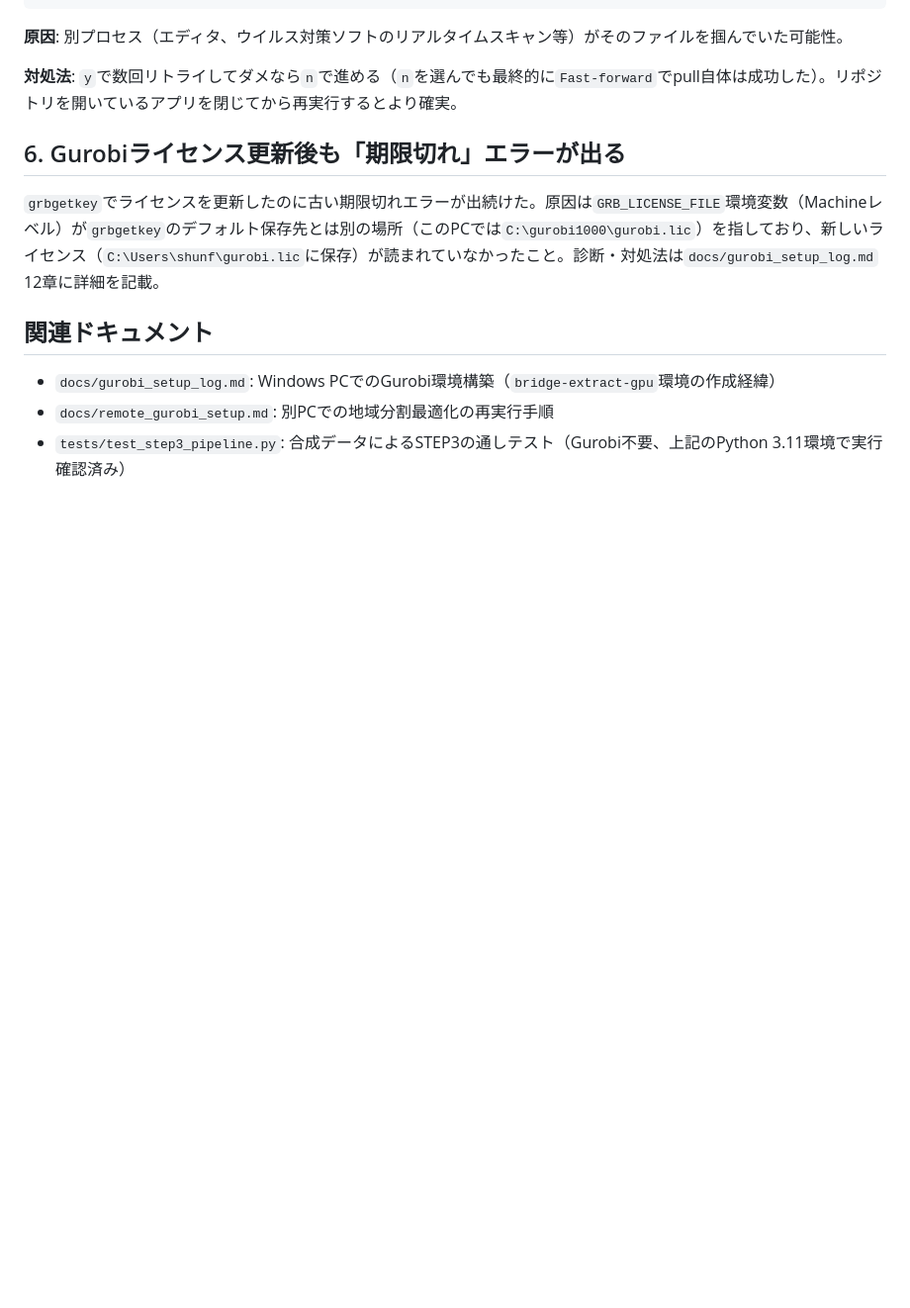
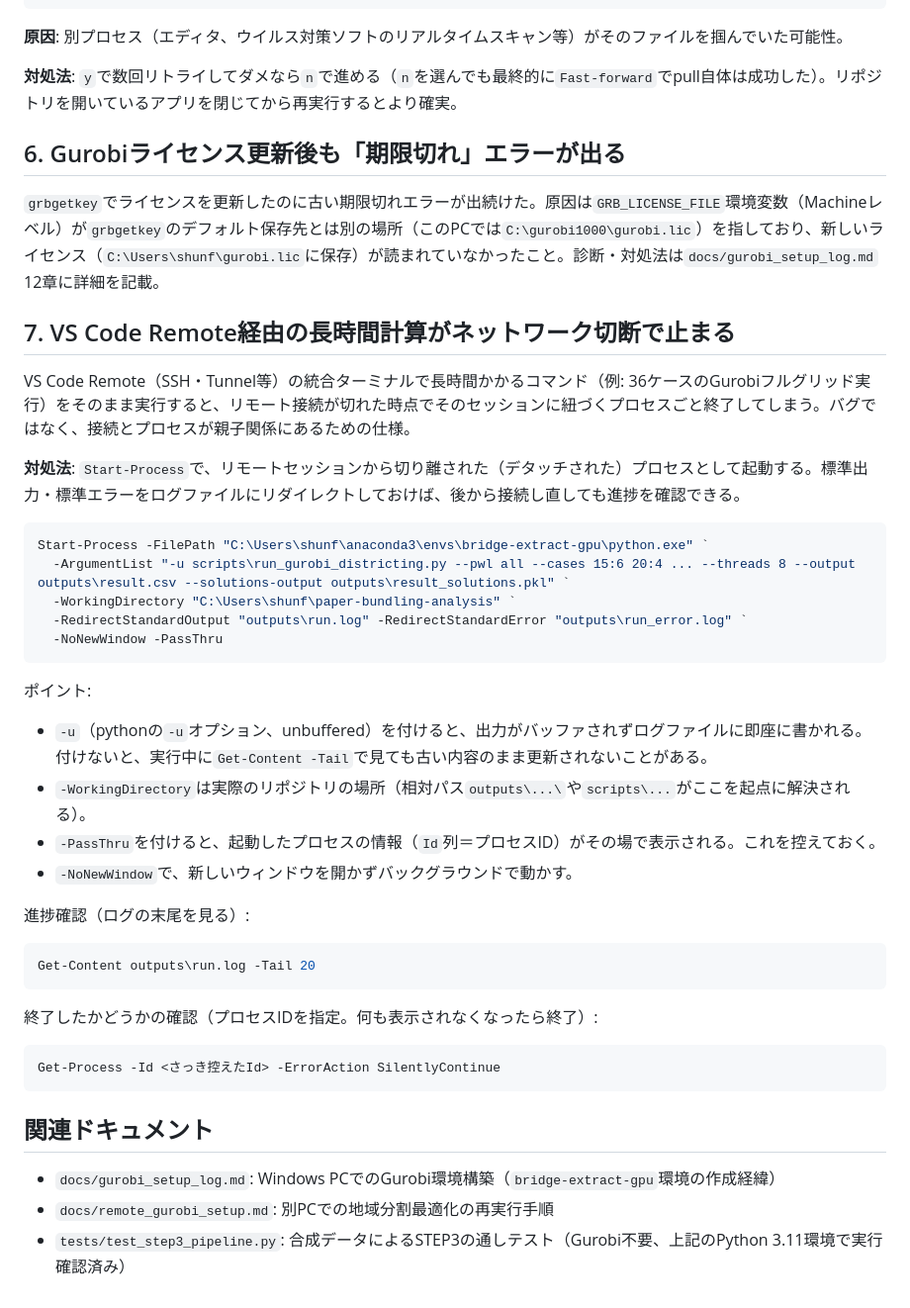
Before and after one commit to Fukuyama0327/paper-bundling-analysis, a Markdown page: docs/multi_pc_git_python_notes.md, the part around the change. Shown at 99% size. Rendered like a GitHub page; blank space fills up the shorter version.

Commit message:
docs: record how to survive VS Code Remote disconnects for long Gurobi runs

````diff
--- a/docs/multi_pc_git_python_notes.md
+++ b/docs/multi_pc_git_python_notes.md
@@ -83,6 +83,39 @@ Unlink of file '.git/objects/pack/pack-xxxx.idx' failed. Should I try again? (y/
 
 `grbgetkey`でライセンスを更新したのに古い期限切れエラーが出続けた。原因は`GRB_LICENSE_FILE`環境変数（Machineレベル）が`grbgetkey`のデフォルト保存先とは別の場所（このPCでは`C:\gurobi1000\gurobi.lic`）を指しており、新しいライセンス（`C:\Users\shunf\gurobi.lic`に保存）が読まれていなかったこと。診断・対処法は`docs/gurobi_setup_log.md` 12章に詳細を記載。
 
+## 7. VS Code Remote経由の長時間計算がネットワーク切断で止まる
+
+VS Code Remote（SSH・Tunnel等）の統合ターミナルで長時間かかるコマンド（例: 36ケースのGurobiフルグリッド実行）をそのまま実行すると、リモート接続が切れた時点でそのセッションに紐づくプロセスごと終了してしまう。バグではなく、接続とプロセスが親子関係にあるための仕様。
+
+**対処法**: `Start-Process`で、リモートセッションから切り離された（デタッチされた）プロセスとして起動する。標準出力・標準エラーをログファイルにリダイレクトしておけば、後から接続し直しても進捗を確認できる。
+
+```powershell
+Start-Process -FilePath "C:\Users\shunf\anaconda3\envs\bridge-extract-gpu\python.exe" `
+  -ArgumentList "-u scripts\run_gurobi_districting.py --pwl all --cases 15:6 20:4 ... --threads 8 --output outputs\result.csv --solutions-output outputs\result_solutions.pkl" `
+  -WorkingDirectory "C:\Users\shunf\paper-bundling-analysis" `
+  -RedirectStandardOutput "outputs\run.log" -RedirectStandardError "outputs\run_error.log" `
+  -NoNewWindow -PassThru
+```
+
+ポイント:
+
+- `-u`（pythonの`-u`オプション、unbuffered）を付けると、出力がバッファされずログファイルに即座に書かれる。付けないと、実行中に`Get-Content -Tail`で見ても古い内容のまま更新されないことがある。
+- `-WorkingDirectory`は実際のリポジトリの場所（相対パス`outputs\...\`や`scripts\...`がここを起点に解決される）。
+- `-PassThru`を付けると、起動したプロセスの情報（`Id`列＝プロセスID）がその場で表示される。これを控えておく。
+- `-NoNewWindow`で、新しいウィンドウを開かずバックグラウンドで動かす。
+
+進捗確認（ログの末尾を見る）:
+
+```powershell
+Get-Content outputs\run.log -Tail 20
+```
+
+終了したかどうかの確認（プロセスIDを指定。何も表示されなくなったら終了）:
+
+```powershell
+Get-Process -Id <さっき控えたId> -ErrorAction SilentlyContinue
+```
+
 ## 関連ドキュメント
 
 - `docs/gurobi_setup_log.md`: Windows PCでのGurobi環境構築（`bridge-extract-gpu`環境の作成経緯）
````
